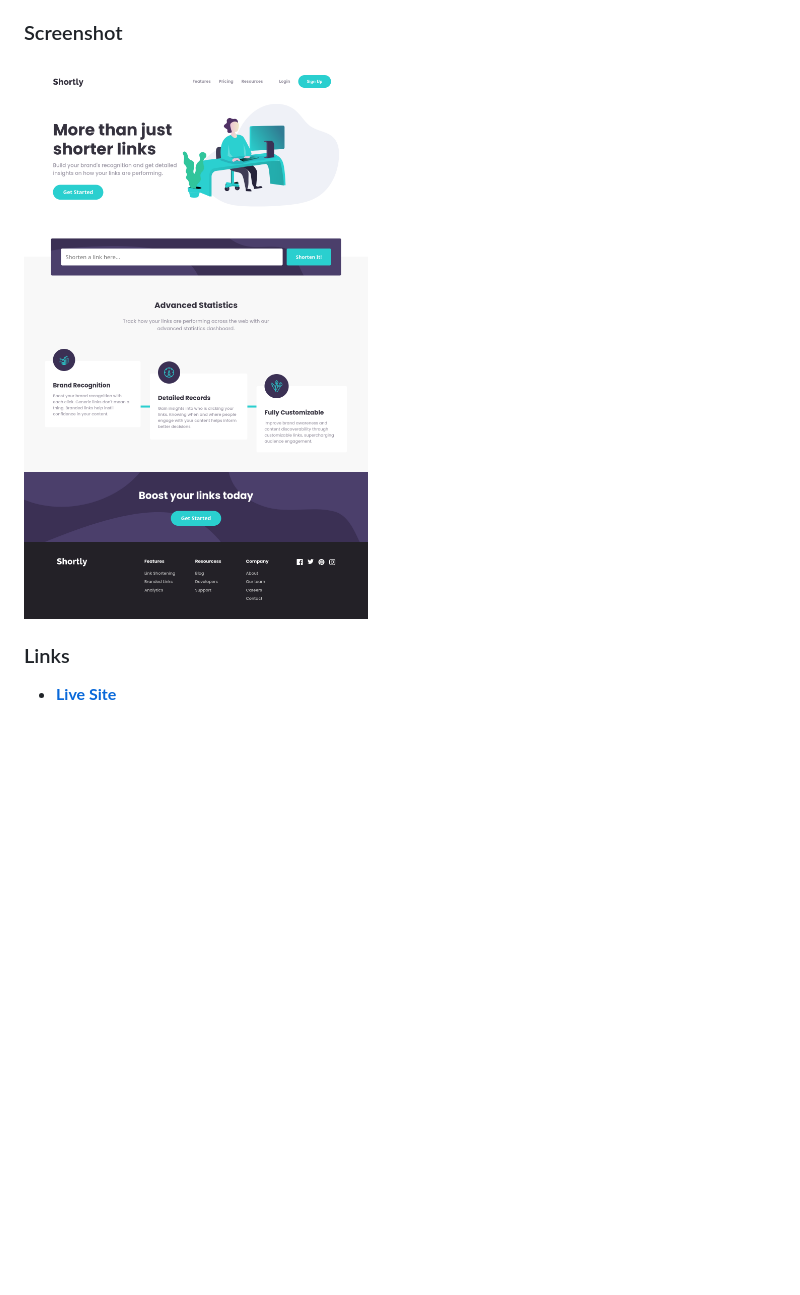
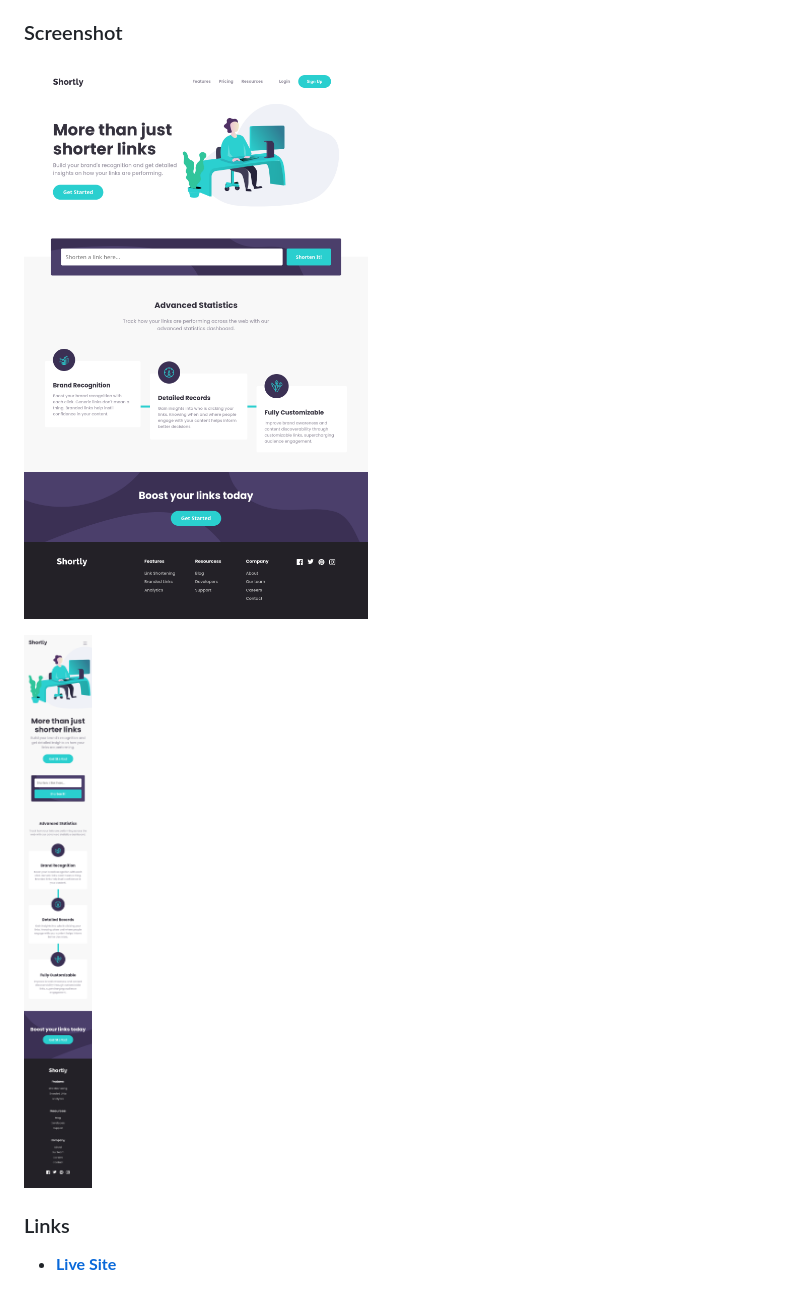
Before and after one commit to Ismail970/Shortly, a Markdown page: README.md, the part around the change. Drawn GitHub-style; pictures changed too: screenshots/screenshot-shortly-mobile.png (added); blank space fills up the shorter version.

```diff
--- a/README.md
+++ b/README.md
@@ -9,7 +9,9 @@
 
 ### Screenshot
 
-![](screenshots/screenshot-shortly.png)
+![](screenshots/screenshot-shortly-desktop.png)
+
+![](screenshots/screenshot-shortly-mobile.png)
 
 ### Links
 
```
Also changed, not shown: screenshots/screenshot-shortly-desktop.png (renamed from screenshots/screenshot-shortly.png), 7 other files.
